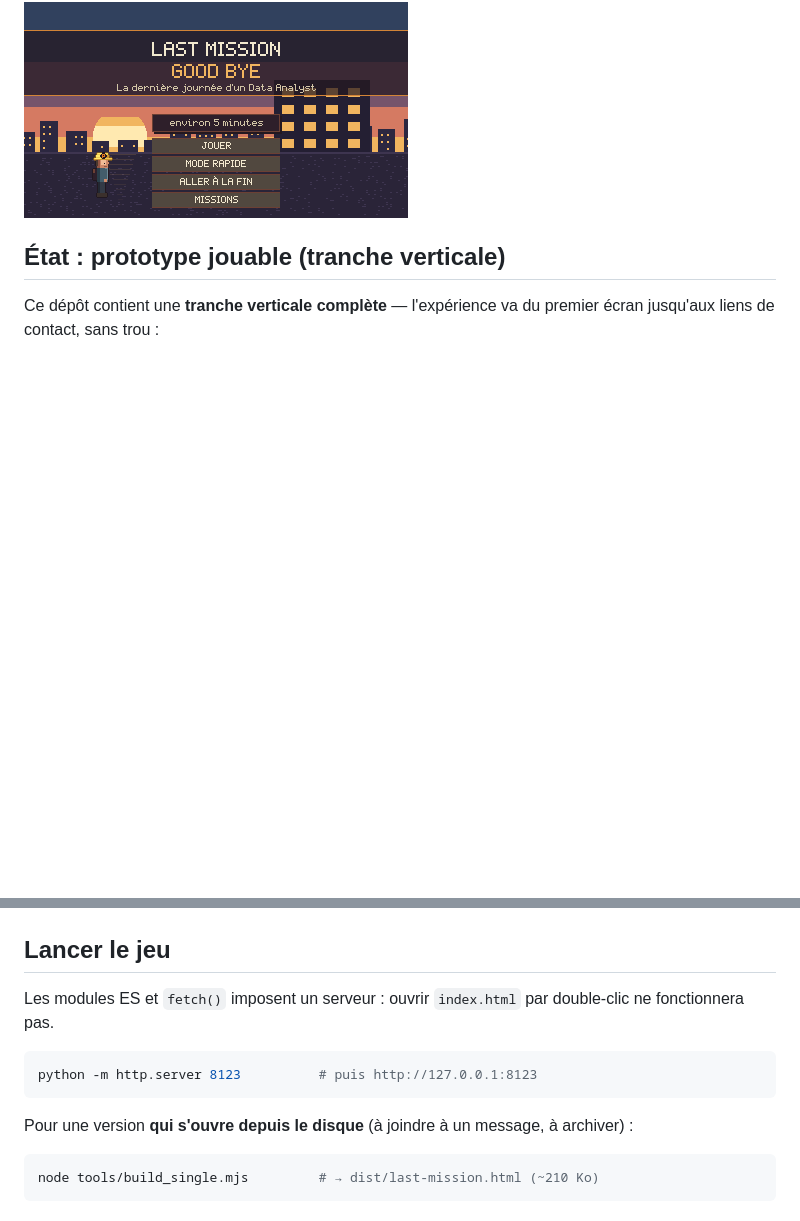
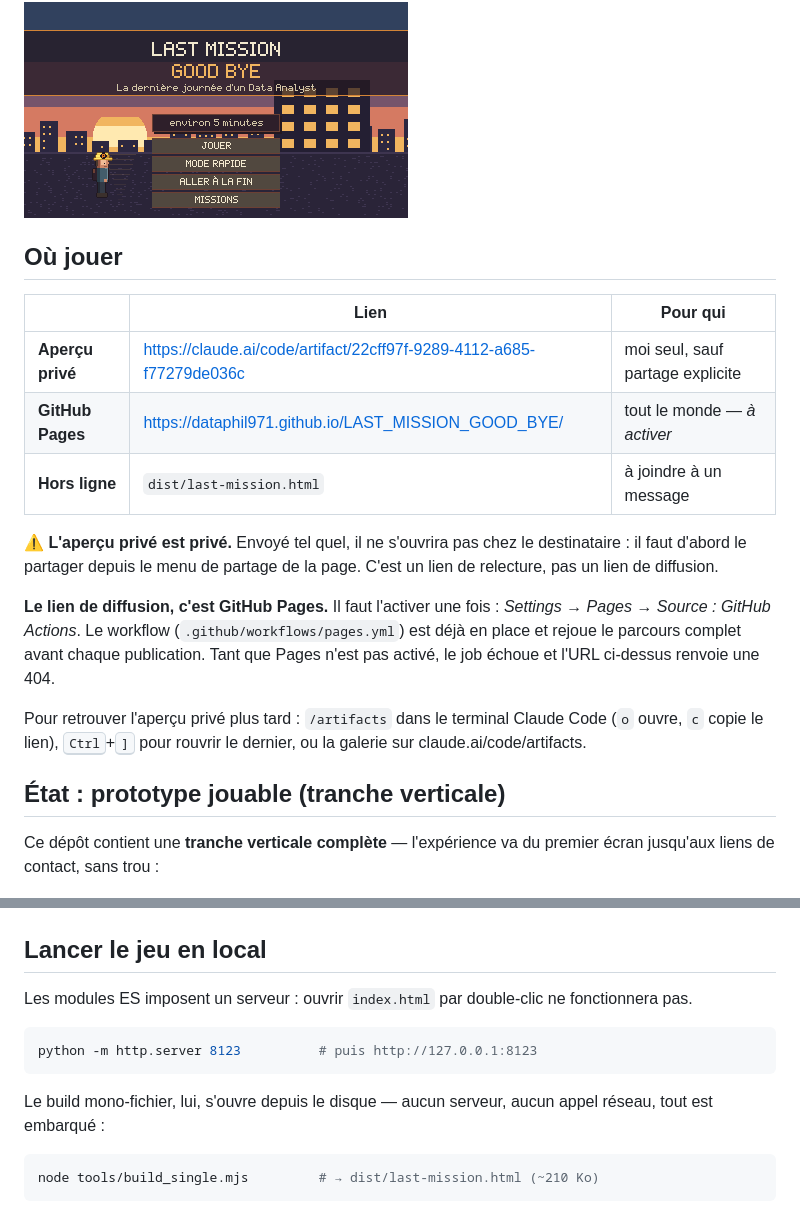
Before and after one commit to dataphil971/LAST_MISSION_GOOD_BYE, a Markdown page: README.md, 2 parts joined by grey strips. Rendered like a GitHub page; blank space fills up the shorter version.

Commit message:
README : section « Où jouer » avec les trois liens
Aperçu privé, GitHub Pages et build hors ligne, avec ce que chacun sert.
La distinction compte : l'aperçu privé n'est pas un lien de diffusion, il ne
s'ouvrira pas chez un destinataire tant qu'il n'est pas partagé depuis la
page. Le lien de diffusion, c'est Pages — encore à activer une fois dans les
réglages du dépôt.

Ajout aussi de la manière de retrouver l'aperçu privé plus tard, la question
qui a motivé cette section.

Co-Authored-By: Claude Opus 5 <noreply@anthropic.com>
Claude-Session: https://claude.ai/code/session_01V955xskAmr4AhLPupQoAoS

````diff
--- a/README.md
+++ b/README.md
@@ -11,6 +11,28 @@ la personne qui l'a écrit.
 > quelqu'un pourquoi un bouton ne marche pas.
 
 ![Écran-titre](docs/screens/01-titre.png)
+
+## Où jouer
+
+| | Lien | Pour qui |
+| --- | --- | --- |
+| **Aperçu privé** | https://claude.ai/code/artifact/22cff97f-9289-4112-a685-f77279de036c | moi seul, sauf partage explicite |
+| **GitHub Pages** | https://dataphil971.github.io/LAST_MISSION_GOOD_BYE/ | tout le monde — *à activer* |
+| **Hors ligne** | `dist/last-mission.html` | à joindre à un message |
+
+⚠️ **L'aperçu privé est privé.** Envoyé tel quel, il ne s'ouvrira pas chez le
+destinataire : il faut d'abord le partager depuis le menu de partage de la
+page. C'est un lien de relecture, pas un lien de diffusion.
+
+**Le lien de diffusion, c'est GitHub Pages.** Il faut l'activer une fois :
+*Settings → Pages → Source : GitHub Actions*. Le workflow
+(`.github/workflows/pages.yml`) est déjà en place et rejoue le parcours
+complet avant chaque publication. Tant que Pages n'est pas activé, le job
+échoue et l'URL ci-dessus renvoie une 404.
+
+Pour retrouver l'aperçu privé plus tard : `/artifacts` dans le terminal
+Claude Code (`o` ouvre, `c` copie le lien), <kbd>Ctrl</kbd>+<kbd>]</kbd> pour
+rouvrir le dernier, ou la galerie sur claude.ai/code/artifacts.
 
 ## État : prototype jouable (tranche verticale)
 
@@ -44,17 +66,17 @@ revient au lieu d'embarquer le joueur dans la suite de la journée.
 | ![Bilan de stage](docs/screens/08-bilan.png) | ![Coucher de soleil](docs/screens/10-coucher-de-soleil.png) |
 | ![Générique](docs/screens/11-generique.png) | ![Contacts](docs/screens/13-contacts.png) |
 
-## Lancer le jeu
+## Lancer le jeu en local
 
-Les modules ES et `fetch()` imposent un serveur : ouvrir `index.html` par
-double-clic ne fonctionnera pas.
+Les modules ES imposent un serveur : ouvrir `index.html` par double-clic ne
+fonctionnera pas.
 
 ```bash
 python -m http.server 8123          # puis http://127.0.0.1:8123
 ```
 
-Pour une version **qui s'ouvre depuis le disque** (à joindre à un message,
-à archiver) :
+Le build mono-fichier, lui, s'ouvre depuis le disque — aucun serveur, aucun
+appel réseau, tout est embarqué :
 
 ```bash
 node tools/build_single.mjs         # → dist/last-mission.html (~210 Ko)
````
